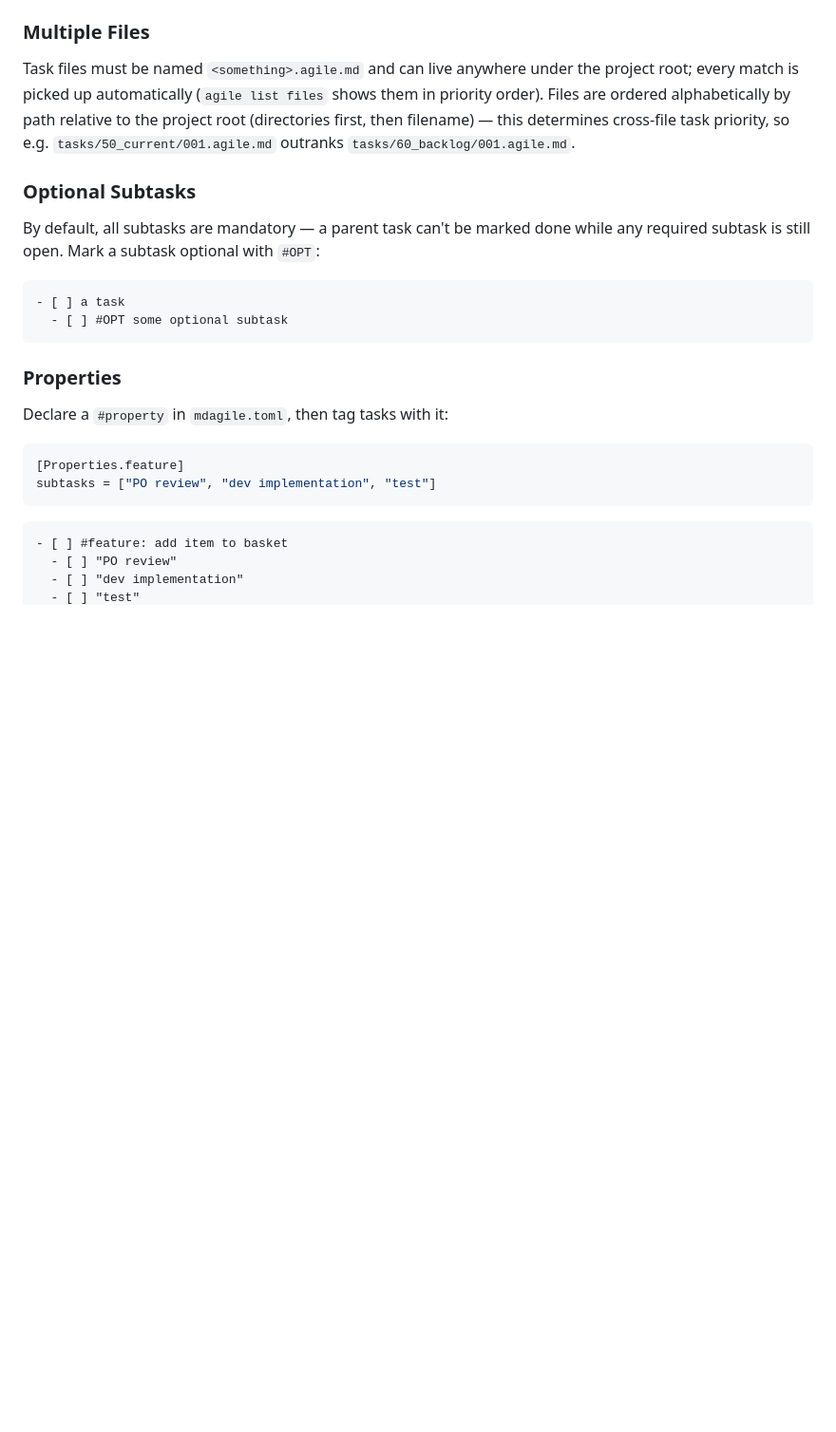
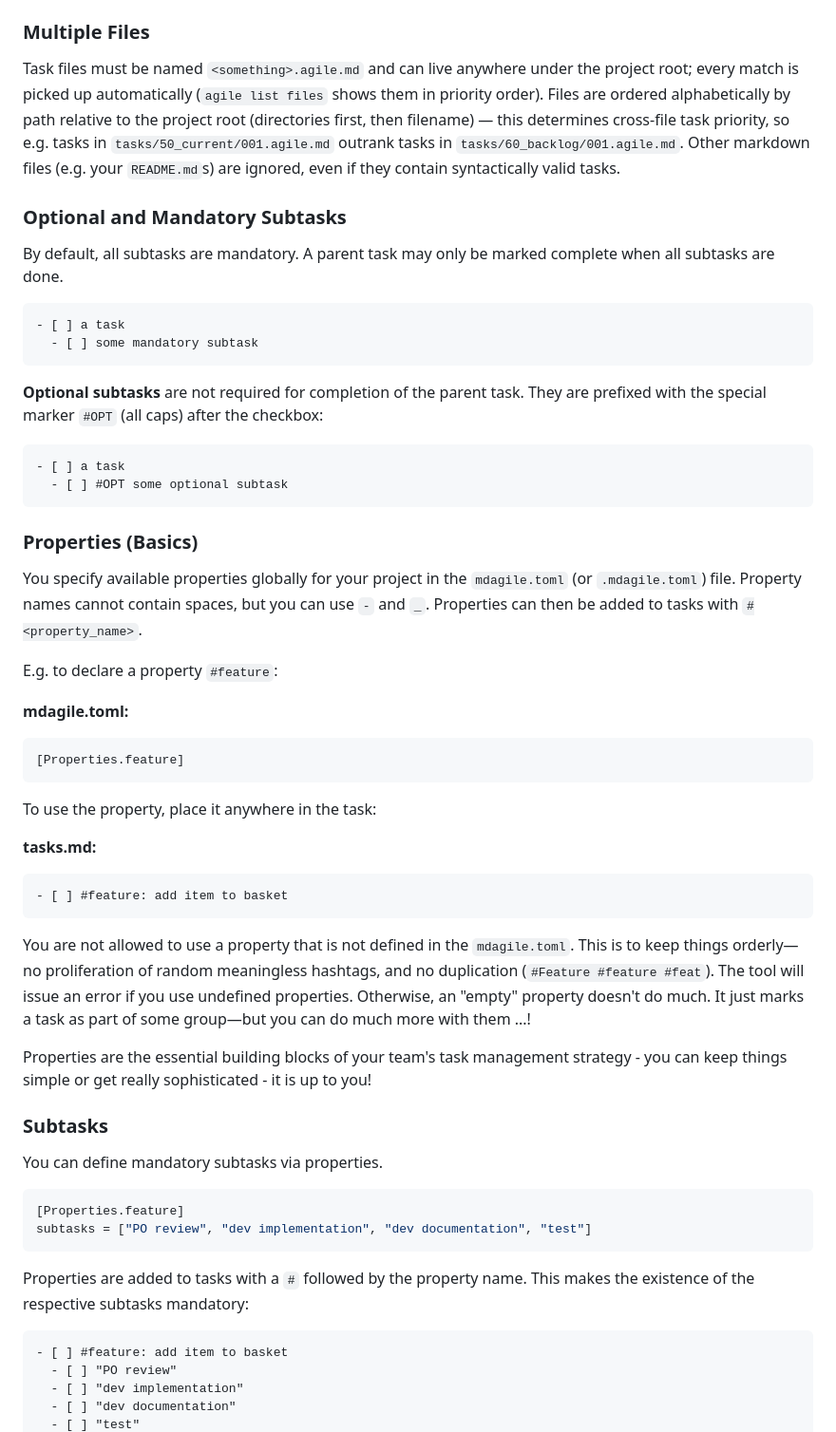
Before and after one commit to simchri/md.agile, a Markdown page: README.md, the part around one of its changes. Shown at 95% size. Drawn GitHub-style; blank space fills up the shorter version.

Commit message:
adjustments to readme

````diff
--- a/README.md
+++ b/README.md
@@ -43,28 +93,55 @@ Other content (headings, prose, etc.) is ignored, so you can freely mix notes in
 
 ### Multiple Files
 
-Task files must be named `<something>.agile.md` and can live anywhere under the project root; every match is picked up automatically (`agile list files` shows them in priority order). Files are ordered alphabetically by path relative to the project root (directories first, then filename) — this determines cross-file task priority, so e.g. `tasks/50_current/001.agile.md` outranks `tasks/60_backlog/001.agile.md`.
+Task files must be named `<something>.agile.md` and can live anywhere under the project root; every match is picked up automatically (`agile list files` shows them in priority order). Files are ordered alphabetically by path relative to the project root (directories first, then filename) — this determines cross-file task priority, so e.g. tasks in `tasks/50_current/001.agile.md` outrank tasks in `tasks/60_backlog/001.agile.md`.
+Other markdown files (e.g. your `README.md`s) are ignored, even if they contain syntactically valid tasks.
 
-### Optional Subtasks
+### Optional and Mandatory Subtasks
 
-By default, all subtasks are mandatory — a parent task can't be marked done while any required subtask is still open. Mark a subtask optional with `#OPT`:
-
+By default, all subtasks are mandatory. A parent task may only be marked complete when all subtasks are done.
+```md
+- [ ] a task
+  - [ ] some mandatory subtask
+```
+**Optional subtasks** are not required for completion of the parent task. They are prefixed with the special marker `#OPT` (all caps) after the checkbox:
 ```md
 - [ ] a task
   - [ ] #OPT some optional subtask
 ```
 
-### Properties
+### Properties (Basics)
 
-Declare a `#property` in `mdagile.toml`, then tag tasks with it:
+You specify available properties globally for your project in the `mdagile.toml` (or `.mdagile.toml`) file. Property names cannot contain spaces, but you can use `-` and `_`. Properties can then be added to tasks with `#<property_name>`.
 
+E.g. to declare a property `#feature`:
+
+**mdagile.toml:**
 ```toml
 [Properties.feature]
-subtasks = ["PO review", "dev implementation", "test"]
 ```
 
+To use the property, place it anywhere in the task:
+
+**tasks.md:**
+```md
+- [ ] #feature: add item to basket
+```
+You are not allowed to use a property that is not defined in the `mdagile.toml`. This is to keep things orderly—no proliferation of random meaningless hashtags, and no duplication (`#Feature #feature #feat`). The tool will issue an error if you use undefined properties. Otherwise, an "empty" property doesn't do much. It just marks a task as part of some group—but you can do much more with them ...!
+
+Properties are the essential building blocks of your team's task management strategy - you can keep things simple or get really sophisticated - it is up to you!
+
+### Subtasks
+
+You can define mandatory subtasks via properties.
+```toml
+[Properties.feature]
+subtasks = ["PO review", "dev implementation", "dev documentation", "test"]
+```
+
+Properties are added to tasks with a `#` followed by the property name. This makes the existence of the respective subtasks mandatory:
 ```md
 - [ ] #feature: add item to basket
   - [ ] "PO review"
   - [ ] "dev implementation"
+  - [ ] "dev documentation"
   - [ ] "test"
````
Also changed, not shown: other parts of README.md (+157 -43 lines), README.vision.md (+3 -3 lines).
